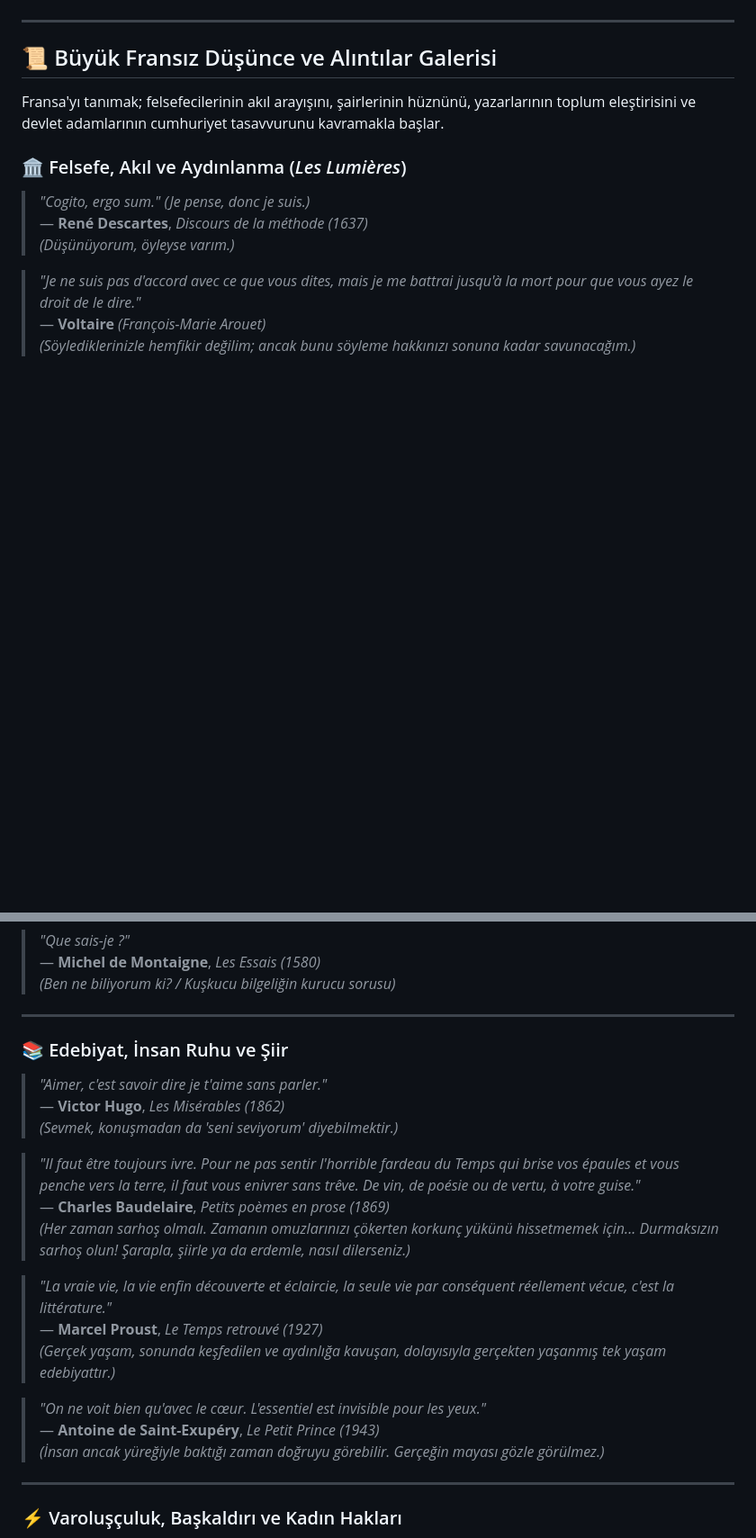
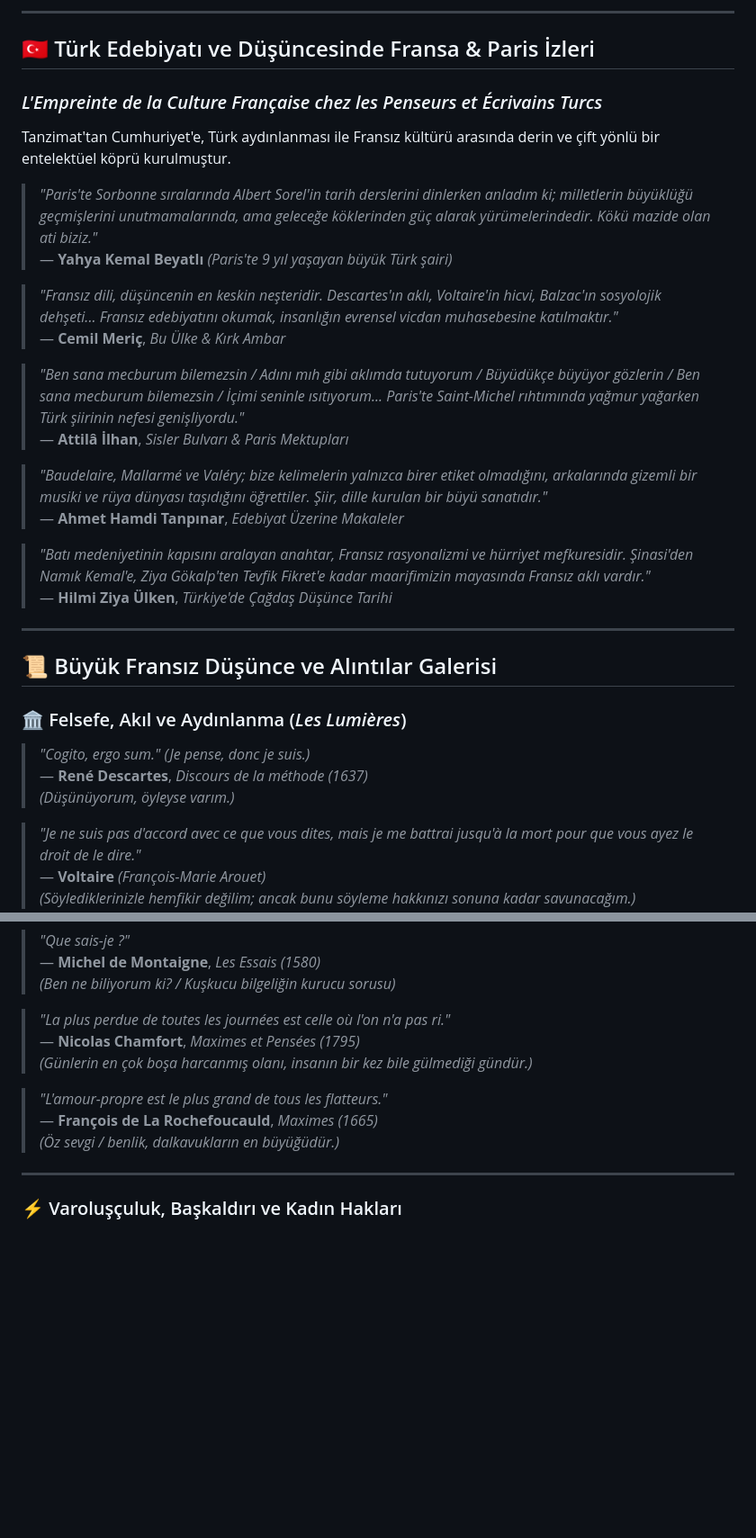
Before and after one commit to arch-yunus/gsb-france-exchange-2026, a Markdown page: README.md, 2 parts joined by grey strips. Shown at 90% size. GitHub-like rendering; blank space fills up the shorter version.

```diff
--- a/README.md
+++ b/README.md
@@ -39,9 +90,28 @@ Bu açık kaynaklı depo; **T.C. Gençlik ve Spor Bakanlığı (GSB)** koordinas
+---
+
+## 🇹🇷 Türk Edebiyatı ve Düşüncesinde Fransa & Paris İzleri
+### *L'Empreinte de la Culture Française chez les Penseurs et Écrivains Turcs*
+
+Tanzimat'tan Cumhuriyet'e, Türk aydınlanması ile Fransız kültürü arasında derin ve çift yönlü bir entelektüel köprü kurulmuştur.
+
+> *"Paris'te Sorbonne sıralarında Albert Sorel'in tarih derslerini dinlerken anladım ki; milletlerin büyüklüğü geçmişlerini unutmamalarında, ama geleceğe köklerinden güç alarak yürümelerindedir. Kökü mazide olan ati biziz."*
+> — **Yahya Kemal Beyatlı** *(Paris'te 9 yıl yaşayan büyük Türk şairi)*
+
+> *"Fransız dili, düşüncenin en keskin neşteridir. Descartes'ın aklı, Voltaire'in hicvi, Balzac'ın sosyolojik dehşeti... Fransız edebiyatını okumak, insanlığın evrensel vicdan muhasebesine katılmaktır."*
+> — **Cemil Meriç**, *Bu Ülke & Kırk Ambar*
+
+> *"Ben sana mecburum bilemezsin / Adını mıh gibi aklımda tutuyorum / Büyüdükçe büyüyor gözlerin / Ben sana mecburum bilemezsin / İçimi seninle ısıtıyorum... Paris'te Saint-Michel rıhtımında yağmur yağarken Türk şiirinin nefesi genişliyordu."*
+> — **Attilâ İlhan**, *Sisler Bulvarı & Paris Mektupları*
+
+> *"Baudelaire, Mallarmé ve Valéry; bize kelimelerin yalnızca birer etiket olmadığını, arkalarında gizemli bir musiki ve rüya dünyası taşıdığını öğrettiler. Şiir, dille kurulan bir büyü sanatıdır."*
+> — **Ahmet Hamdi Tanpınar**, *Edebiyat Üzerine Makaleler*
+
+> *"Batı medeniyetinin kapısını aralayan anahtar, Fransız rasyonalizmi ve hürriyet mefkuresidir. Şinasi'den Namık Kemal'e, Ziya Gökalp'ten Tevfik Fikret'e kadar maarifimizin mayasında Fransız aklı vardır."*
+> — **Hilmi Ziya Ülken**, *Türkiye'de Çağdaş Düşünce Tarihi*
 
 ---
 
 ## 📜 Büyük Fransız Düşünce ve Alıntılar Galerisi
-
-Fransa'yı tanımak; felsefecilerinin akıl arayışını, şairlerinin hüznünü, yazarlarının toplum eleştirisini ve devlet adamlarının cumhuriyet tasavvurunu kavramakla başlar.
 
 ### 🏛️ Felsefe, Akıl ve Aydınlanma (*Les Lumières*)
 
@@ -69,25 +139,13 @@ Fransa'yı tanımak; felsefecilerinin akıl arayışını, şairlerinin hüznün
 > — **Michel de Montaigne**, *Les Essais (1580)*
 > *(Ben ne biliyorum ki? / Kuşkucu bilgeliğin kurucu sorusu)*
 
----
+> *"La plus perdue de toutes les journées est celle où l'on n'a pas ri."*
+> — **Nicolas Chamfort**, *Maximes et Pensées (1795)*
+> *(Günlerin en çok boşa harcanmış olanı, insanın bir kez bile gülmediği gündür.)*
 
-### 📚 Edebiyat, İnsan Ruhu ve Şiir
-
-> *"Aimer, c'est savoir dire je t'aime sans parler."*
-> — **Victor Hugo**, *Les Misérables (1862)*
-> *(Sevmek, konuşmadan da 'seni seviyorum' diyebilmektir.)*
-
-> *"Il faut être toujours ivre. Pour ne pas sentir l'horrible fardeau du Temps qui brise vos épaules et vous penche vers la terre, il faut vous enivrer sans trêve. De vin, de poésie ou de vertu, à votre guise."*
-> — **Charles Baudelaire**, *Petits poèmes en prose (1869)*
-> *(Her zaman sarhoş olmalı. Zamanın omuzlarınızı çökerten korkunç yükünü hissetmemek için... Durmaksızın sarhoş olun! Şarapla, şiirle ya da erdemle, nasıl dilerseniz.)*
-
-> *"La vraie vie, la vie enfin découverte et éclaircie, la seule vie par conséquent réellement vécue, c'est la littérature."*
-> — **Marcel Proust**, *Le Temps retrouvé (1927)*
-> *(Gerçek yaşam, sonunda keşfedilen ve aydınlığa kavuşan, dolayısıyla gerçekten yaşanmış tek yaşam edebiyattır.)*
-
-> *"On ne voit bien qu'avec le cœur. L'essentiel est invisible pour les yeux."*
-> — **Antoine de Saint-Exupéry**, *Le Petit Prince (1943)*
-> *(İnsan ancak yüreğiyle baktığı zaman doğruyu görebilir. Gerçeğin mayası gözle görülmez.)*
+> *"L'amour-propre est le plus grand de tous les flatteurs."*
+> — **François de La Rochefoucauld**, *Maximes (1665)*
+> *(Öz sevgi / benlik, dalkavukların en büyüğüdür.)*
 
 ---
 
```
Also changed, not shown: other parts of README.md (+90 -16 lines).
